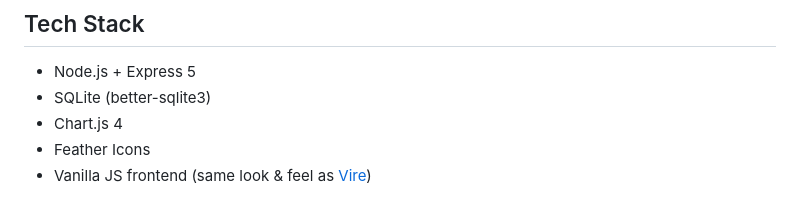
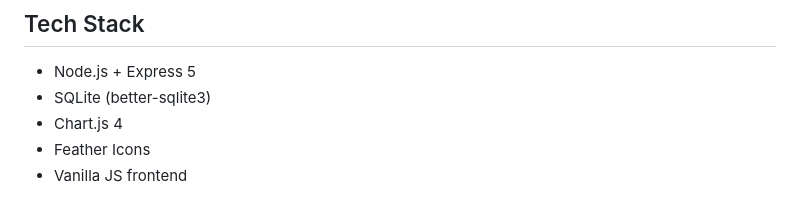
Before and after one commit to lundstream/Auth-mapper, a Markdown page: README.md, the part around the change. GitHub-like rendering.

Commit message:
Update frontend description in README
Removed reference to Vire in frontend description

```diff
--- a/README.md
+++ b/README.md
@@ -162,4 +162,4 @@ Both are configurable from the web UI under **Data & Settings**.
 - SQLite (better-sqlite3)
 - Chart.js 4
 - Feather Icons
-- Vanilla JS frontend (same look & feel as [Vire](https://github.com/lundstream/Vire))
+- Vanilla JS frontend
```
